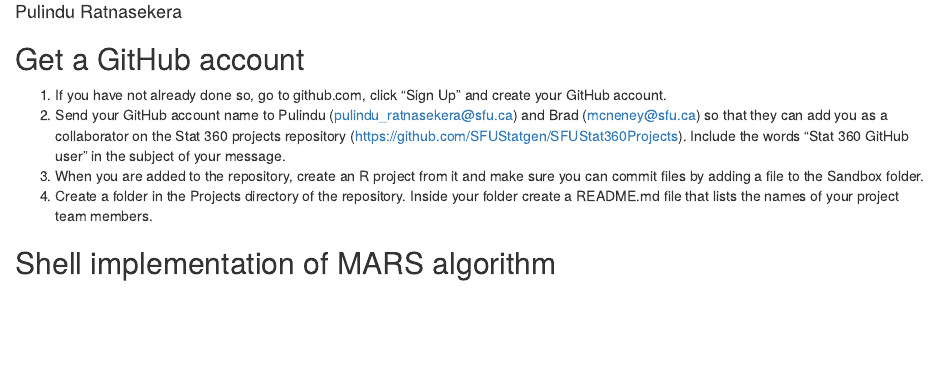
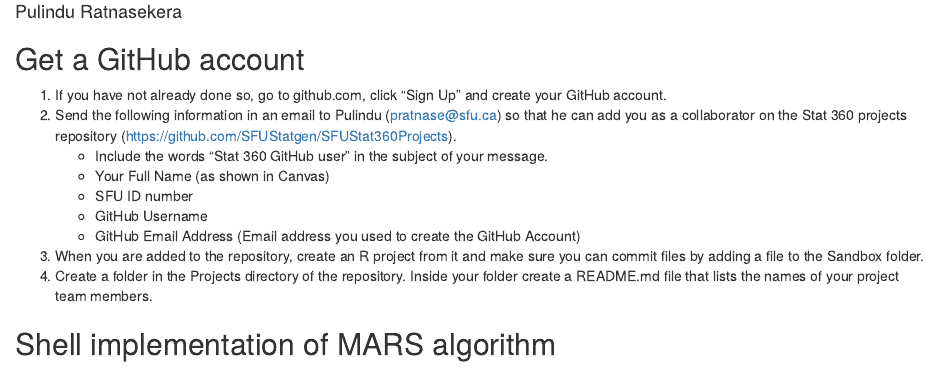
Before and after one commit to SFUStatgen/SFUStat360, an R Markdown document (Exercises/lab1.Rmd): the page in a window 1100 px wide, from 70 px down. The pictures show the output file Exercises/lab1.html that the author committed with the source, opened offline.

Commit message:
Modified Lab1 Exercise

```diff
--- a/Exercises/lab1.Rmd
+++ b/Exercises/lab1.Rmd
@@ -10,12 +10,14 @@ knitr::opts_chunk$set(echo = TRUE)
 
 ## Get a GitHub account
 
-1. If you have not already done so, go to github.com, click "Sign Up" and
-create your GitHub account.
-2. Send your GitHub account name to Pulindu (pulindu_ratnasekera@sfu.ca)
-and Brad (mcneney@sfu.ca) so that they can
-add you as a collaborator on the Stat 360 projects
-repository (https://github.com/SFUStatgen/SFUStat360Projects). Include the words "Stat 360 GitHub user" in the subject of your message.
+1. If you have not already done so, go to github.com, click "Sign Up" and create your GitHub account.
+2. Send the following information in an email to Pulindu (pratnase@sfu.ca) so that he can add you as a collaborator on the Stat 360 projects repository (https://github.com/SFUStatgen/SFUStat360Projects).
+    - Include the words "Stat 360 GitHub user" in the subject of your message.
+    - Your Full Name (as shown in Canvas)
+    - SFU ID number
+    - GitHub Username
+    - GitHub Email Address (Email address you used to create the GitHub Account)
+
 3. When you are added to the repository,
  create an R project
 from it and make sure you can commit files by adding
```
Also changed, not shown: Exercises/lab1.html.
